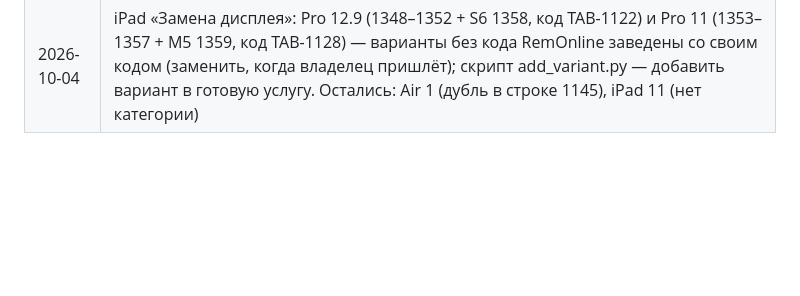
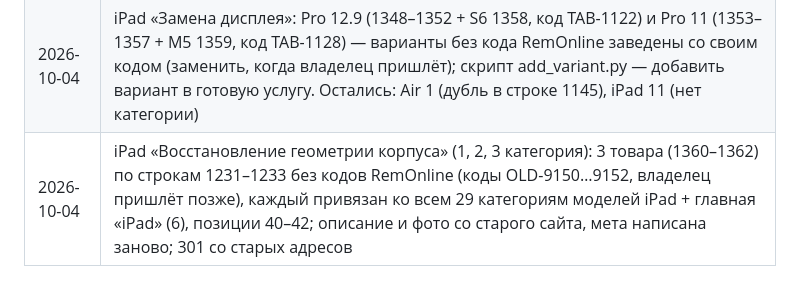
Before and after one commit to alexsntu/Service-Cursor, a Markdown page: Новый проект сервиса/README.md, the part around the change. Drawn GitHub-style; blank space fills up the shorter version.

Commit message:
iPad «Восстановление геометрии корпуса»: 3 общих товара на все категории
Co-Authored-By: Claude Opus 5.5 <noreply@anthropic.com>

```diff
--- a/Новый проект сервиса/README.md
+++ b/Новый проект сервиса/README.md
@@ -631,3 +631,4 @@ H1 в баннере стоит на всех пяти страницах уст
 | 2026-10-04 | iPad «Замена дисплея»: 26 категорий / 28 вариантов (1280–1307), характеристика 30 «Тип запчасти дисплея iPad» + модель (9), позиция 10; Air 6 / Air 7 — один товар на категорию (11" и 13"), 301 со вторых старых адресов; НЕ созданы до исправления таблицы: Pro 12.9 (стр. 1122), Pro 11 (стр. 1128), Air 1 (стр. 1145), iPad 11 (нет категории); import_service --multi-model |
 | 2026-10-04 | iPad «Замена стекла»: 29 категорий / 39 вариантов (1308–1347), характеристика 31 «Тип запчасти стекла iPad» (все OEM) + модель (9), позиция 20; Air 6 11" — свой код TAB-1182 (в таблице «creating», заменить на код RemOnline); iPad 11 не создан (нет кода и категории); страница «Выбор модели — Замена стекла iPad» правок не требует — её ссылки совпали с адресами товаров; import_service: A-номера после «|» не считаются типом |
 | 2026-10-04 | iPad «Замена дисплея»: Pro 12.9 (1348–1352 + S6 1358, код TAB-1122) и Pro 11 (1353–1357 + M5 1359, код TAB-1128) — варианты без кода RemOnline заведены со своим кодом (заменить, когда владелец пришлёт); скрипт add_variant.py — добавить вариант в готовую услугу. Остались: Air 1 (дубль в строке 1145), iPad 11 (нет категории) |
+| 2026-10-04 | iPad «Восстановление геометрии корпуса» (1, 2, 3 категория): 3 товара (1360–1362) по строкам 1231–1233 без кодов RemOnline (коды OLD-9150…9152, владелец пришлёт позже), каждый привязан ко всем 29 категориям моделей iPad + главная «iPad» (6), позиции 40–42; описание и фото со старого сайта, мета написана заново; 301 со старых адресов |
```
